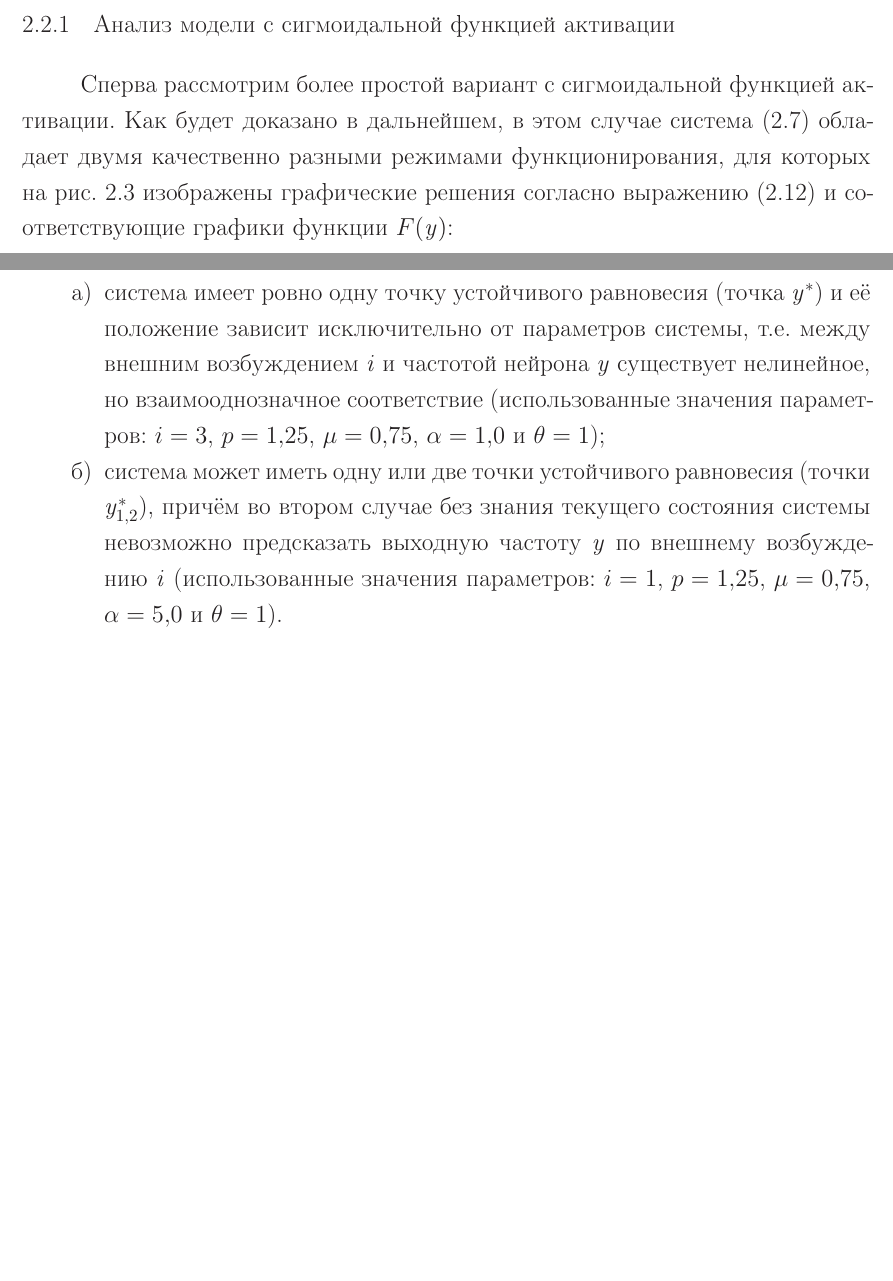
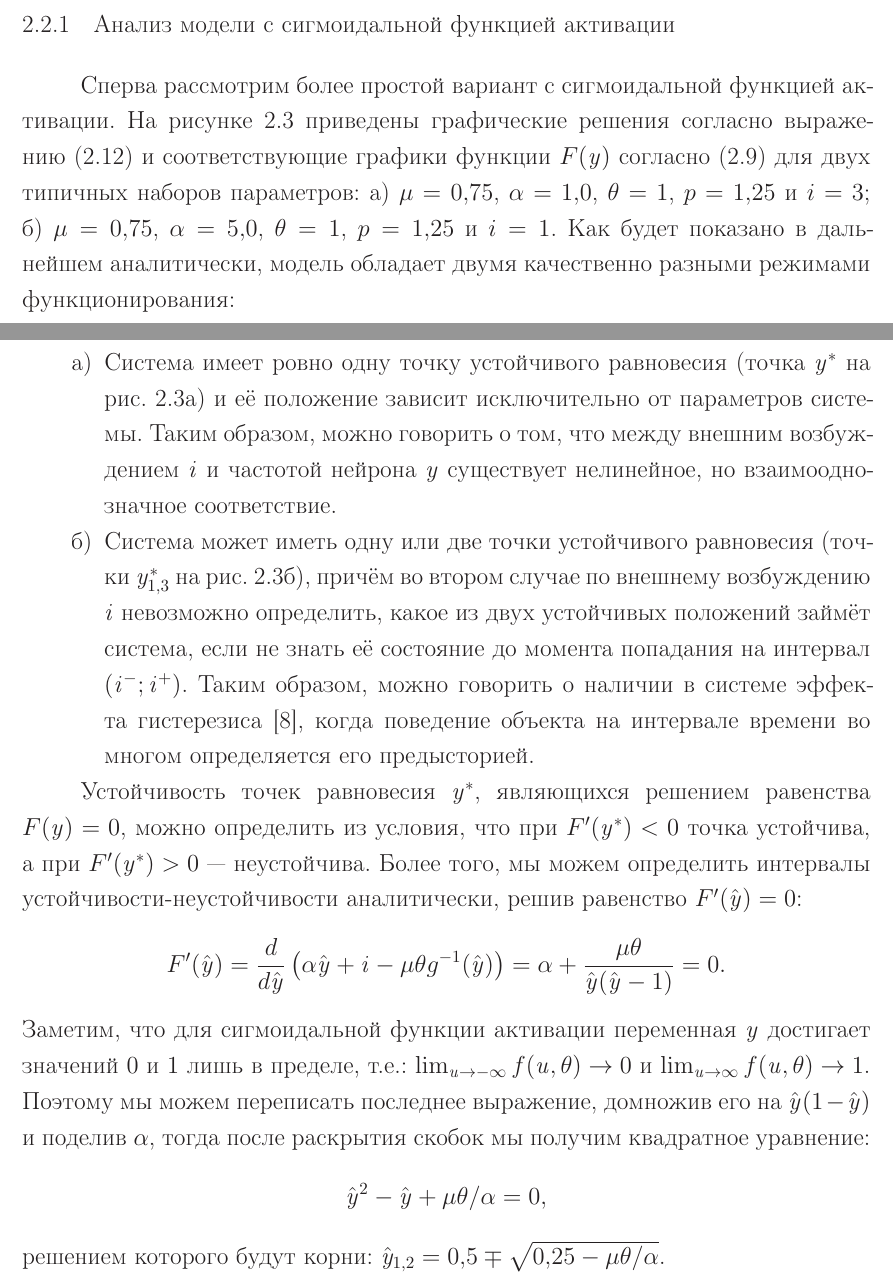
Before and after one commit to Koheiru/Dissertation, a LaTeX thesis (thesis.tex, which reads thesis/part2.tex): two parts of pages 15 and 16 of 46 before the commit and two parts of pages 15 and 16 of 47 after it, joined at a grey line, cut so that both start at the same text, the shorter picture padded with empty space. Compiled offline with pdfLaTeX; a LaTeX package or settings file that is missing is left out.

Commit message:
Sigmoidal model analysis part changed (part 3).

```diff
--- a/thesis/part2.tex
+++ b/thesis/part2.tex
@@ -160,9 +160,9 @@
 %==============================================================================
 \subsection{Анализ модели с сигмоидальной функцией активации}
 
-Сперва рассмотрим более простой вариант с \textit{сигмоидальной} функцией активации. Как будет доказано в дальнейшем, в этом случае система~\eqref{eq:simple_microensemble_model} обладает двумя качественно разными режимами функционирования, для которых \onfigure~\ref{fig:analysis_sigm_equilibriums} изображены графические решения согласно выражению~\eqref{eq:graphic_solution} и соответствующие графики функции $F(\scalar{y})$:
+Сперва рассмотрим более простой вариант с \textit{сигмоидальной} функцией активации. На рисунке~\ref{fig:analysis_sigm_equilibriums} приведены графические решения согласно выражению~\eqref{eq:graphic_solution} и соответствующие графики функции $F(\scalar{y})$ согласно~\eqref{eq:functional_y} для двух типичных наборов параметров: а) $\mu = 0,75$, $\alpha = 1,0$, $\theta = 1$, $p = 1,25$ и $i = 3$; б) $\mu = 0,75$, $\alpha = 5,0$, $\theta = 1$, $p = 1,25$ и $i = 1$. Как будет показано в дальнейшем аналитически, модель обладает двумя качественно разными режимами функционирования:
 \begin{itemize}
-    \item[а)] система имеет ровно одну точку устойчивого равновесия (точка $\scalar{y}^{*}$) и её положение зависит исключительно от параметров системы, \ie между внешним возбуждением $\scalar{i}$ и частотой нейрона $\scalar{y}$ существует нелинейное, но взаимооднозначное соответствие (использованные значения параметров: $i = 3$, $p = 1,25$, $\mu = 0,75$, $\alpha = 1,0$ и $\theta = 1$);
-    \item[б)] система может иметь одну или две точки устойчивого равновесия (точки $\scalar{y}_{1,2}^{*}$), причём во втором случае без знания текущего состояния системы невозможно предсказать выходную частоту $\scalar{y}$ по внешнему возбуждению $\scalar{i}$ (использованные значения параметров: $i = 1$, $p = 1,25$, $\mu = 0,75$, $\alpha = 5,0$ и $\theta = 1$).
+    \item[а)] Система имеет ровно одну точку устойчивого равновесия (точка $\scalar{y}^{*}$ \onfigure~\ref{fig:analysis_sigm_equilibriums}а) и её положение зависит исключительно от параметров системы. Таким образом, можно говорить о том, что между внешним возбуждением $\scalar{i}$ и частотой нейрона $\scalar{y}$ существует нелинейное, но взаимооднозначное соответствие.
+    \item[б)] Система может иметь одну или две точки устойчивого равновесия (точки $\scalar{y}_{1,3}^{*}$ \onfigure~\ref{fig:analysis_sigm_equilibriums}б), причём во втором случае по внешнему возбуждению $\scalar{i}$ невозможно определить, какое из двух устойчивых положений займёт система, если не знать её состояние до момента попадания на интервал $\left(\scalar{i}^{-}; \scalar{i}^{+}\right)$. Таким образом, можно говорить о наличии в системе эффекта гистерезиса~\cite{Krasnoselsky1983}, когда поведение объекта на интервале времени во многом определяется его предысторией.
 \end{itemize}
 
@@ -174,3 +170,16 @@
 
-%В этом случае система~\eqref{eq:simple_microensemble_model} может находиться в двух качественно разных режимах, что в дальнейшем будет показано аналитически. Поэтому \onfigure~\ref{fig:analysis_sigm_equilibriums} графически изображены решения для обоих случаев: а) в системе существует только одна точка равновесия $\scalar{y}^{*}$ и её положение напрямую зависит от значения параметра $\scalar{i}$; б) в системе возможно существование от одной до трёх точек равновесия $\scalar{y}^{*}_{1,2,3}$ и решение в некоторых случаях зависит не только от значения параметра $\scalar{i}$, но и от начальных условий.
+Устойчивость точек равновесия $\scalar{y}^{*}$, являющихся решением равенства $F(\scalar{y}) = 0$, можно определить из условия, что при $F^{\prime}(\scalar{y}^{*}) < 0$ точка устойчива, а при $F^{\prime}(\scalar{y}^{*}) > 0$ --- неустойчива. Более того, мы можем определить интервалы устойчивости-неустойчивости аналитически, решив равенство $F^{\prime}(\hat{\scalar{y}}) = 0$:
+\begin{equation}
+    \nonumber
+    F^{\prime}(\hat{\scalar{y}})
+    = \dfrac{d}{d\hat{\scalar{y}}}\left( \alpha \hat{\scalar{y}} + \scalar{i} - \mu \theta g^{-1}(\hat{\scalar{y}}) \right)
+    = \alpha + \dfrac{\mu \theta}{\hat{\scalar{y}}(\hat{\scalar{y}} - 1)}
+    = 0.
+\end{equation}
+Заметим, что для сигмоидальной функции активации переменная $\scalar{y}$ достигает значений $0$ и $1$ лишь в пределе, \ie: $\lim_{\scalar{u} \to -\infty} f(\scalar{u}, \theta) \to 0$ и $\lim_{\scalar{u} \to \infty} f(\scalar{u}, \theta) \to 1$. Поэтому мы можем переписать последнее выражение, домножив его на $\hat{\scalar{y}}(1 - \hat{\scalar{y}})$ и поделив $\alpha$, тогда после раскрытия скобок мы получим квадратное уравнение:
+\begin{equation}
+    \nonumber
+    \hat{\scalar{y}}^{2} - \hat{\scalar{y}} + \mu \theta / \alpha = 0,
+\end{equation}
+решением которого будут корни: $\hat{\scalar{y}}_{1,2} = 0,5 \mp \sqrt{0,25 - \mu \theta / \alpha}$.
 
```
Also changed, not shown: images/analysis_sigm_bifurcations.eps, images/analysis_sigm_bifurcations.svg, thesis/part2.tex (14 more changed lines).
